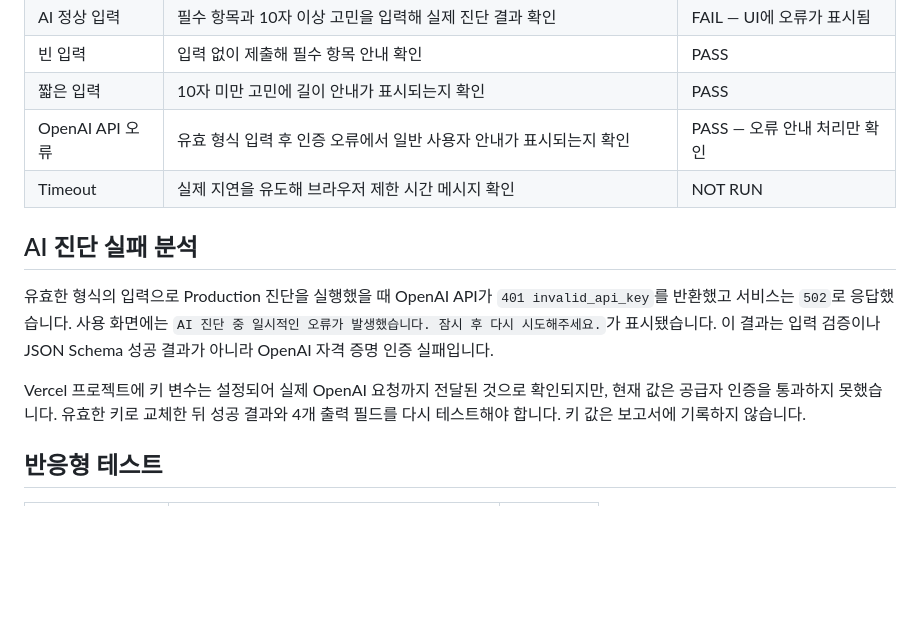
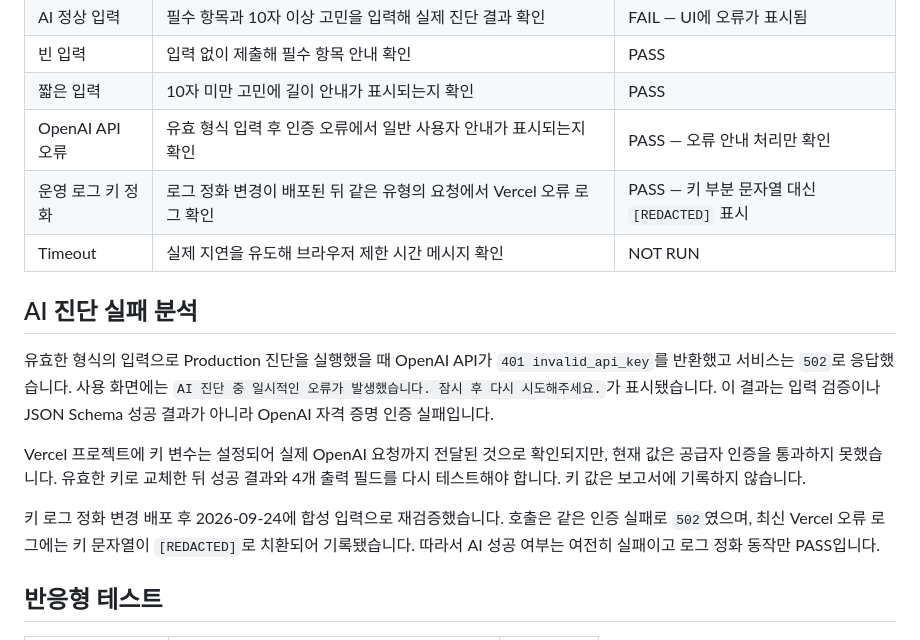
Before and after one commit to project99hong-ai/cody_test, a Markdown page: docs/TEST_REPORT.md, the part around the change. Rendered like a GitHub page; blank space fills up the shorter version.

Commit message:
docs: record production log redaction verification

```diff
--- a/docs/TEST_REPORT.md
+++ b/docs/TEST_REPORT.md
@@ -18,6 +18,7 @@
 | 빈 입력 | 입력 없이 제출해 필수 항목 안내 확인 | PASS |
 | 짧은 입력 | 10자 미만 고민에 길이 안내가 표시되는지 확인 | PASS |
 | OpenAI API 오류 | 유효 형식 입력 후 인증 오류에서 일반 사용자 안내가 표시되는지 확인 | PASS — 오류 안내 처리만 확인 |
+| 운영 로그 키 정화 | 로그 정화 변경이 배포된 뒤 같은 유형의 요청에서 Vercel 오류 로그 확인 | PASS — 키 부분 문자열 대신 `[REDACTED]` 표시 |
 | Timeout | 실제 지연을 유도해 브라우저 제한 시간 메시지 확인 | NOT RUN |
 
 ## AI 진단 실패 분석
@@ -25,6 +26,8 @@
 유효한 형식의 입력으로 Production 진단을 실행했을 때 OpenAI API가 `401 invalid_api_key`를 반환했고 서비스는 `502`로 응답했습니다. 사용 화면에는 `AI 진단 중 일시적인 오류가 발생했습니다. 잠시 후 다시 시도해주세요.`가 표시됐습니다. 이 결과는 입력 검증이나 JSON Schema 성공 결과가 아니라 OpenAI 자격 증명 인증 실패입니다.
 
 Vercel 프로젝트에 키 변수는 설정되어 실제 OpenAI 요청까지 전달된 것으로 확인되지만, 현재 값은 공급자 인증을 통과하지 못했습니다. 유효한 키로 교체한 뒤 성공 결과와 4개 출력 필드를 다시 테스트해야 합니다. 키 값은 보고서에 기록하지 않습니다.
+
+키 로그 정화 변경 배포 후 2026-09-24에 합성 입력으로 재검증했습니다. 호출은 같은 인증 실패로 `502`였으며, 최신 Vercel 오류 로그에는 키 문자열이 `[REDACTED]`로 치환되어 기록됐습니다. 따라서 AI 성공 여부는 여전히 실패이고 로그 정화 동작만 PASS입니다.
 
 ## 반응형 테스트
 
```
